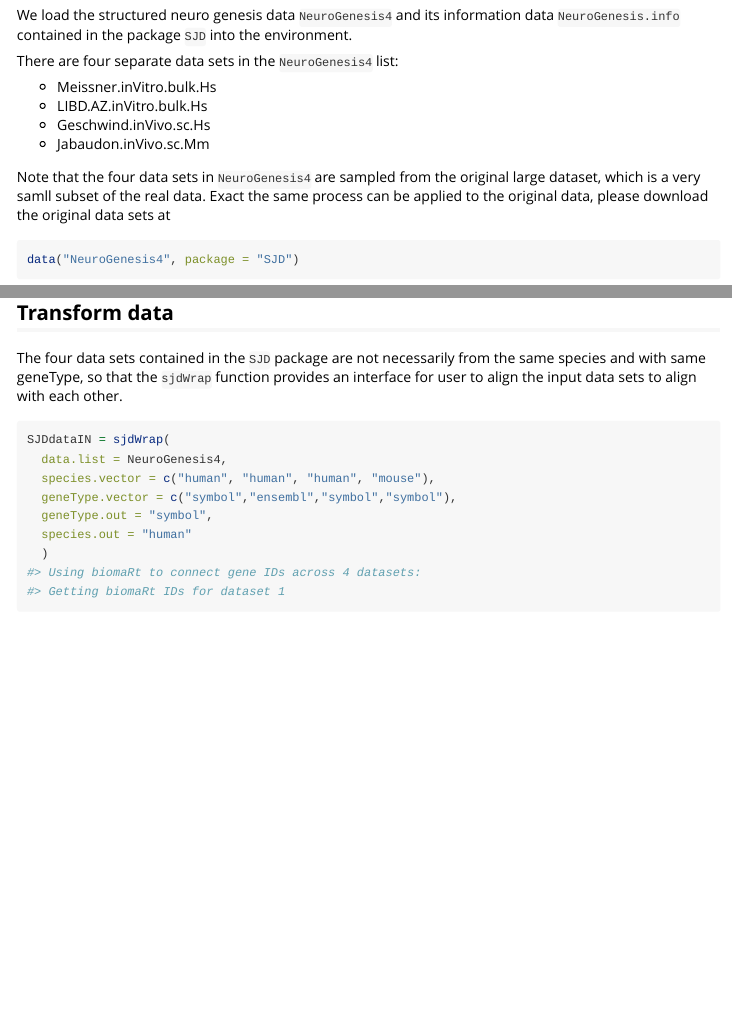
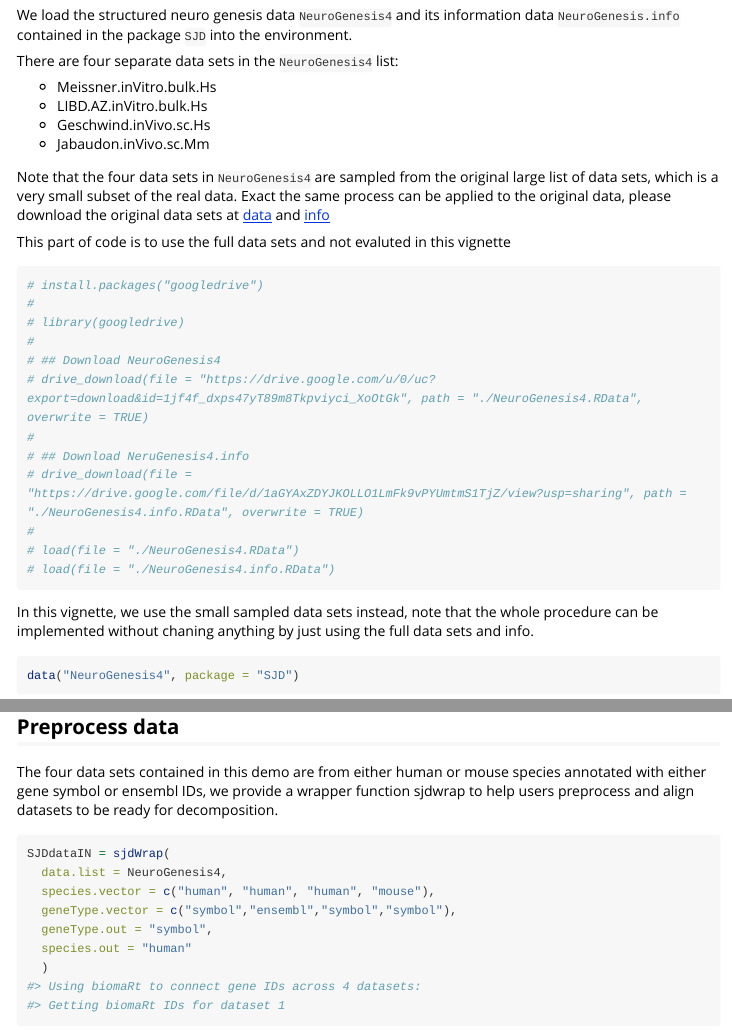
Before and after one commit to CHuanSite/SJD, an R Markdown document (vignettes/SJD.Rmd): the page in a window 1100 px wide, from 970 px down, and a second part further down, joined at a grey line. Rendered offline with R 4.5, knitr and Pandoc, with nearby package versions; some code elsewhere in the file could not run offline; long lines of code are wrapped.

Commit message:
Edit vignette

````diff
--- a/vignettes/SJD.Rmd
+++ b/vignettes/SJD.Rmd
@@ -55,7 +55,25 @@ There are four separate data sets in the `NeuroGenesis4` list:
 - Geschwind.inVivo.sc.Hs
 - Jabaudon.inVivo.sc.Mm
 
-Note that the four data sets in `NeuroGenesis4` are sampled from the original large dataset, which is a very samll subset of the real data. Exact the same process can be applied to the original data, please download the original data sets at
+Note that the four data sets in `NeuroGenesis4` are sampled from the original large list of data sets, which is a very small subset of the real data. Exact the same process can be applied to the original data, please download the original data sets at [data](https://drive.google.com/file/d/1jf4f_dxps47yT89m8Tkpviyci_XoOtGk/view?usp=sharing) and [info](https://drive.google.com/file/d/1aGYAxZDYJKOLLO1LmFk9vPYUmtmS1TjZ/view?usp=sharing)
+
+This part of code is to use the full data sets and not evaluted in this vignette
+```{r}
+# install.packages("googledrive")
+#
+# library(googledrive)
+#
+# ## Download NeuroGenesis4
+# drive_download(file = "https://drive.google.com/u/0/uc?export=download&id=1jf4f_dxps47yT89m8Tkpviyci_XoOtGk", path = "./NeuroGenesis4.RData", overwrite = TRUE)
+#
+# ## Download NeruGenesis4.info
+# drive_download(file = "https://drive.google.com/file/d/1aGYAxZDYJKOLLO1LmFk9vPYUmtmS1TjZ/view?usp=sharing", path = "./NeuroGenesis4.info.RData", overwrite = TRUE)
+#
+# load(file = "./NeuroGenesis4.RData")
+# load(file = "./NeuroGenesis4.info.RData")
+```
+
+In this vignette, we use the small sampled data sets instead, note that the whole procedure can be implemented without chaning anything by just using the full data sets and info.
 
 ```{r}
 data("NeuroGenesis4", package = "SJD")
@@ -64,9 +82,9 @@ data("NeuroGenesis4.info", package = "SJD")
 str(NeuroGenesis4)
 ```
 
-## Transform data
+## Preprocess data
 
-The four data sets contained in the `SJD` package are not necessarily from the same species and with same geneType, so that the `sjdWrap` function provides an interface for user to align the input data sets to align with each other.
+The four data sets contained in this demo are from either human or mouse species annotated with either gene symbol or ensembl IDs, we provide a wrapper function sjdwrap to help users preprocess and align datasets to be ready for decomposition.
 
 ```{r}
 SJDdataIN = sjdWrap(
````
Also changed, not shown: docs/pkgdown.yml, vignettes/SJD.Rmd (1 more changed lines), 13 other files.
